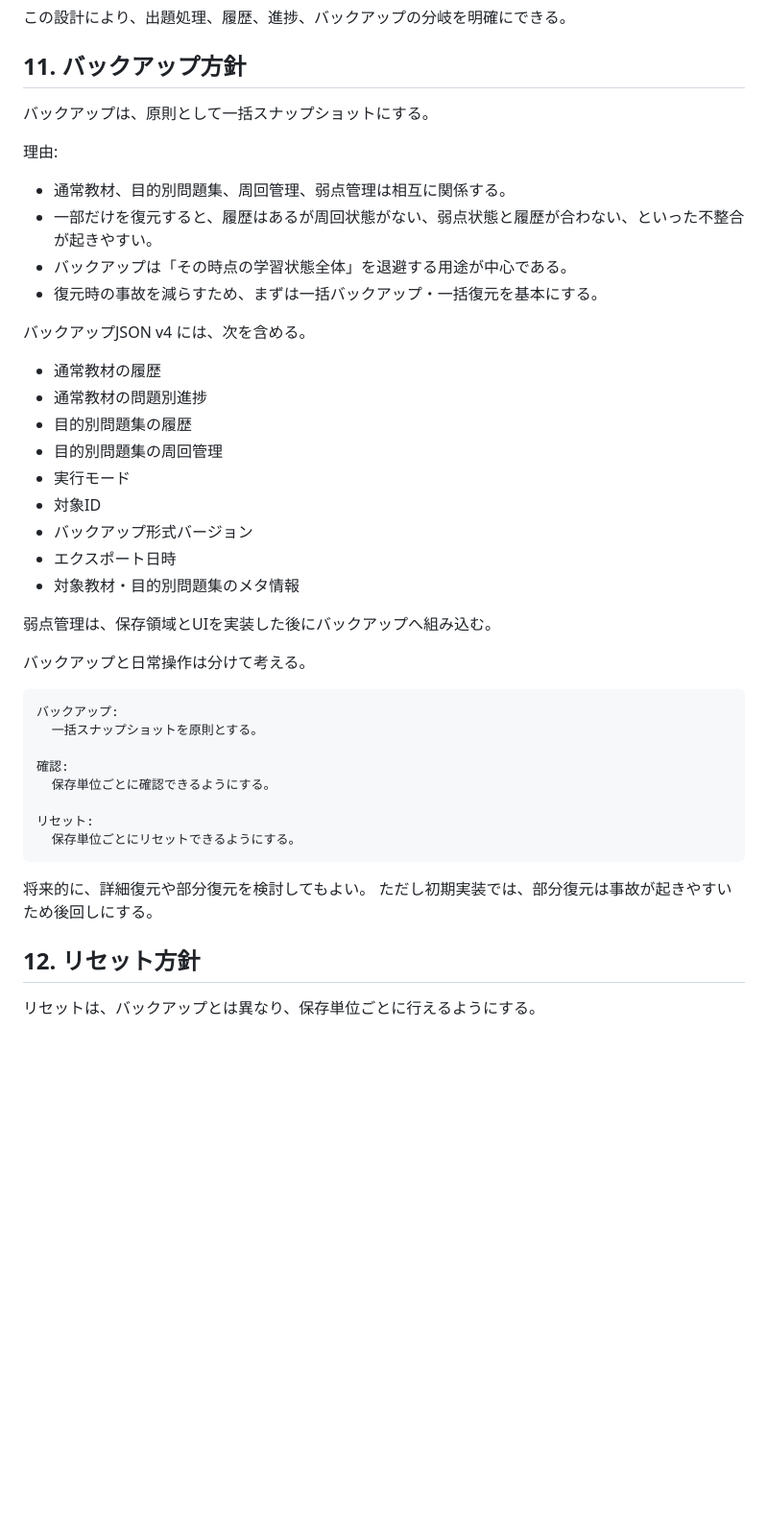
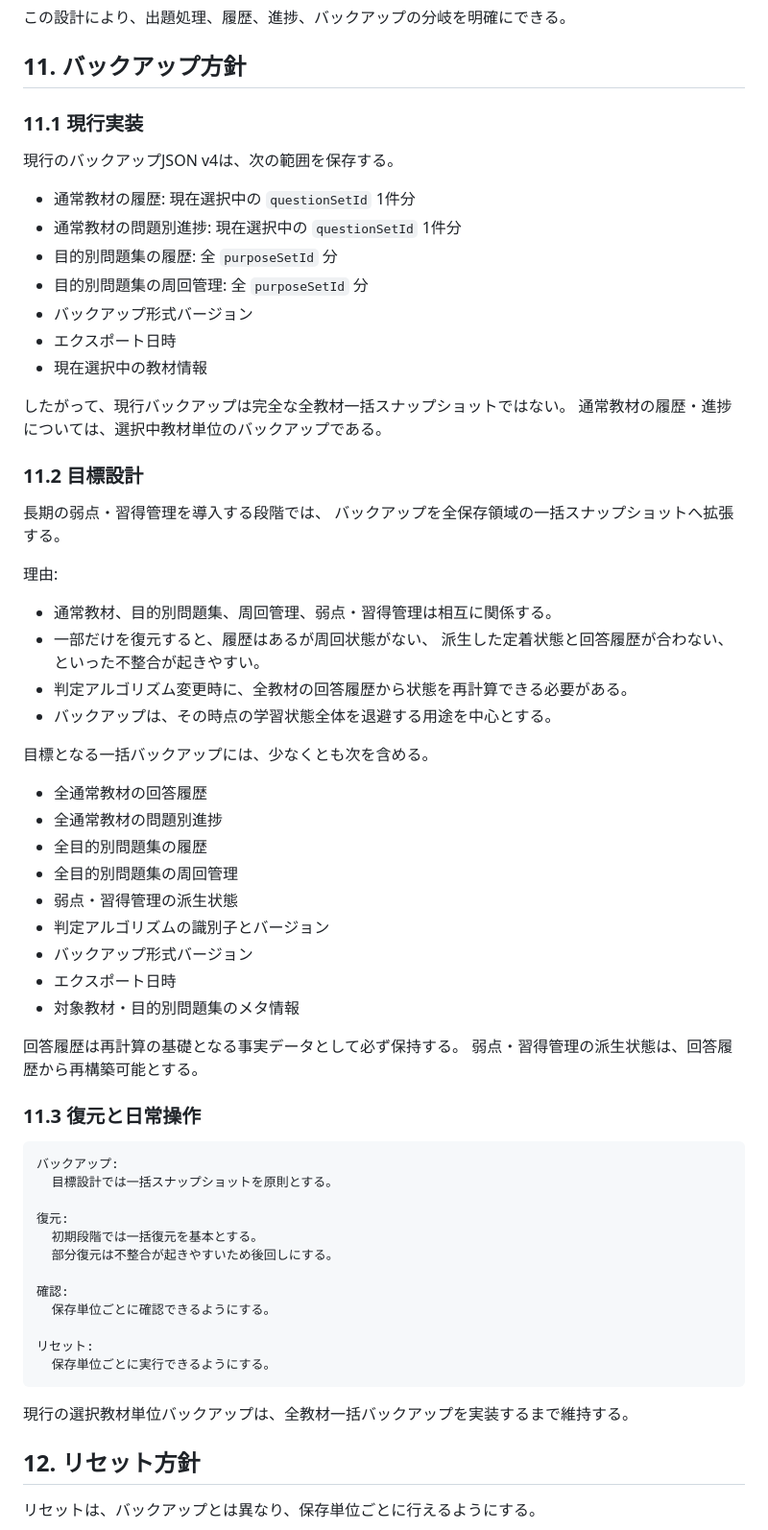
Before and after one commit to jera-takanabe/junior-study-trainer, a Markdown page: docs/design/purpose_set_runtime_design_v0_1.md, the part around the change. Shown at 96% size. Rendered like a GitHub page; blank space fills up the shorter version.

Commit message:
docs: clarify current and target backup scope

```diff
--- a/docs/design/purpose_set_runtime_design_v0_1.md
+++ b/docs/design/purpose_set_runtime_design_v0_1.md
@@ -607,42 +607,69 @@
 
 ## 11. バックアップ方針
 
-バックアップは、原則として一括スナップショットにする。
+### 11.1 現行実装
+
+現行のバックアップJSON v4は、次の範囲を保存する。
+
+- 通常教材の履歴:
+  現在選択中の `questionSetId` 1件分
+- 通常教材の問題別進捗:
+  現在選択中の `questionSetId` 1件分
+- 目的別問題集の履歴:
+  全 `purposeSetId` 分
+- 目的別問題集の周回管理:
+  全 `purposeSetId` 分
+- バックアップ形式バージョン
+- エクスポート日時
+- 現在選択中の教材情報
+
+したがって、現行バックアップは完全な全教材一括スナップショットではない。
+通常教材の履歴・進捗については、選択中教材単位のバックアップである。
+
+### 11.2 目標設計
+
+長期の弱点・習得管理を導入する段階では、
+バックアップを全保存領域の一括スナップショットへ拡張する。
 
 理由:
 
-- 通常教材、目的別問題集、周回管理、弱点管理は相互に関係する。
-- 一部だけを復元すると、履歴はあるが周回状態がない、弱点状態と履歴が合わない、といった不整合が起きやすい。
-- バックアップは「その時点の学習状態全体」を退避する用途が中心である。
-- 復元時の事故を減らすため、まずは一括バックアップ・一括復元を基本にする。
+- 通常教材、目的別問題集、周回管理、弱点・習得管理は相互に関係する。
+- 一部だけを復元すると、履歴はあるが周回状態がない、
+  派生した定着状態と回答履歴が合わない、といった不整合が起きやすい。
+- 判定アルゴリズム変更時に、全教材の回答履歴から状態を再計算できる必要がある。
+- バックアップは、その時点の学習状態全体を退避する用途を中心とする。
 
-バックアップJSON v4 には、次を含める。
+目標となる一括バックアップには、少なくとも次を含める。
 
-- 通常教材の履歴
-- 通常教材の問題別進捗
-- 目的別問題集の履歴
-- 目的別問題集の周回管理
-- 実行モード
-- 対象ID
+- 全通常教材の回答履歴
+- 全通常教材の問題別進捗
+- 全目的別問題集の履歴
+- 全目的別問題集の周回管理
+- 弱点・習得管理の派生状態
+- 判定アルゴリズムの識別子とバージョン
 - バックアップ形式バージョン
 - エクスポート日時
 - 対象教材・目的別問題集のメタ情報
 
-弱点管理は、保存領域とUIを実装した後にバックアップへ組み込む。
+回答履歴は再計算の基礎となる事実データとして必ず保持する。
+弱点・習得管理の派生状態は、回答履歴から再構築可能とする。
 
-バックアップと日常操作は分けて考える。
+### 11.3 復元と日常操作
 
     バックアップ:
-      一括スナップショットを原則とする。
+      目標設計では一括スナップショットを原則とする。
+
+    復元:
+      初期段階では一括復元を基本とする。
+      部分復元は不整合が起きやすいため後回しにする。
 
     確認:
       保存単位ごとに確認できるようにする。
 
     リセット:
-      保存単位ごとにリセットできるようにする。
+      保存単位ごとに実行できるようにする。
 
-将来的に、詳細復元や部分復元を検討してもよい。
-ただし初期実装では、部分復元は事故が起きやすいため後回しにする。
+現行の選択教材単位バックアップは、全教材一括バックアップを実装するまで維持する。
 
 ## 12. リセット方針
 
```
